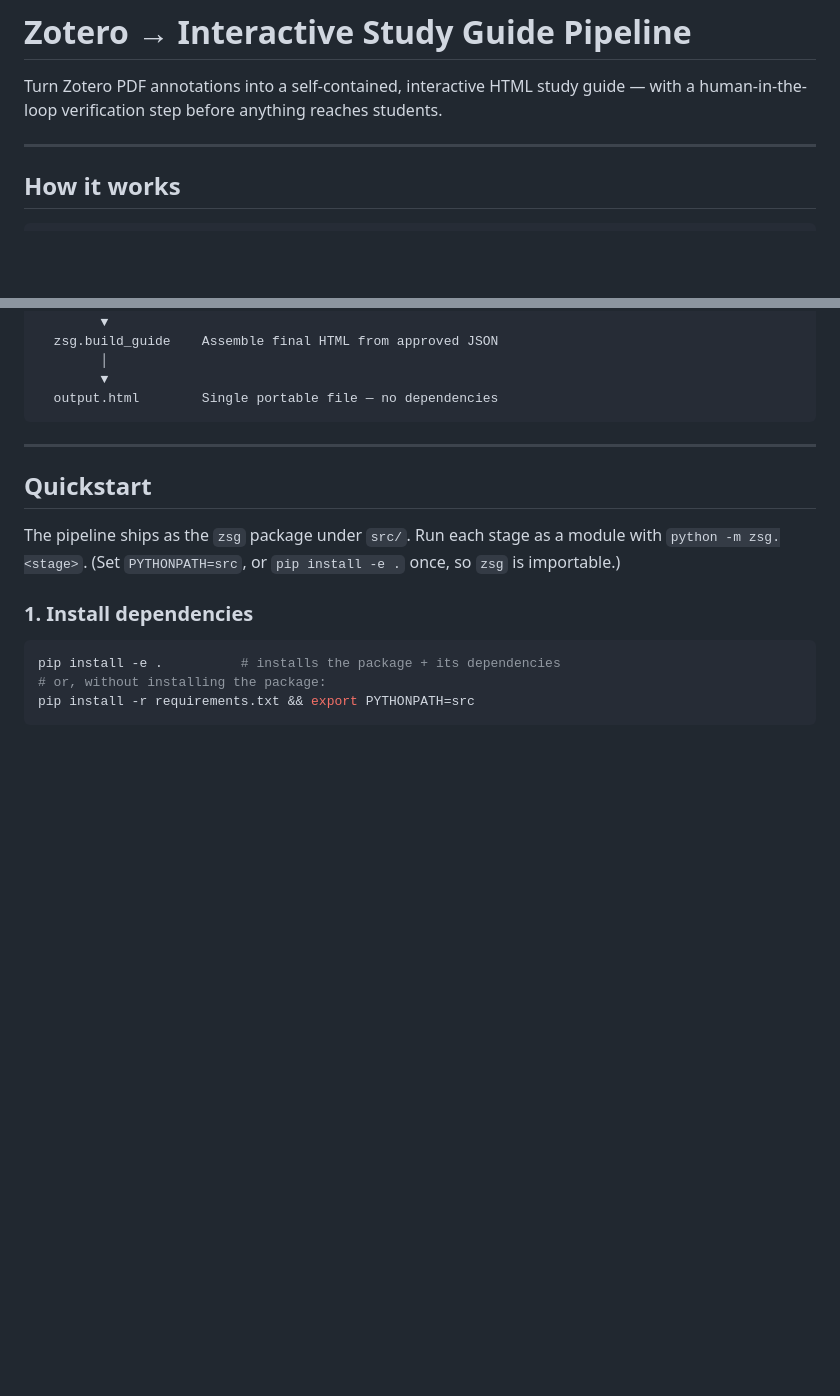
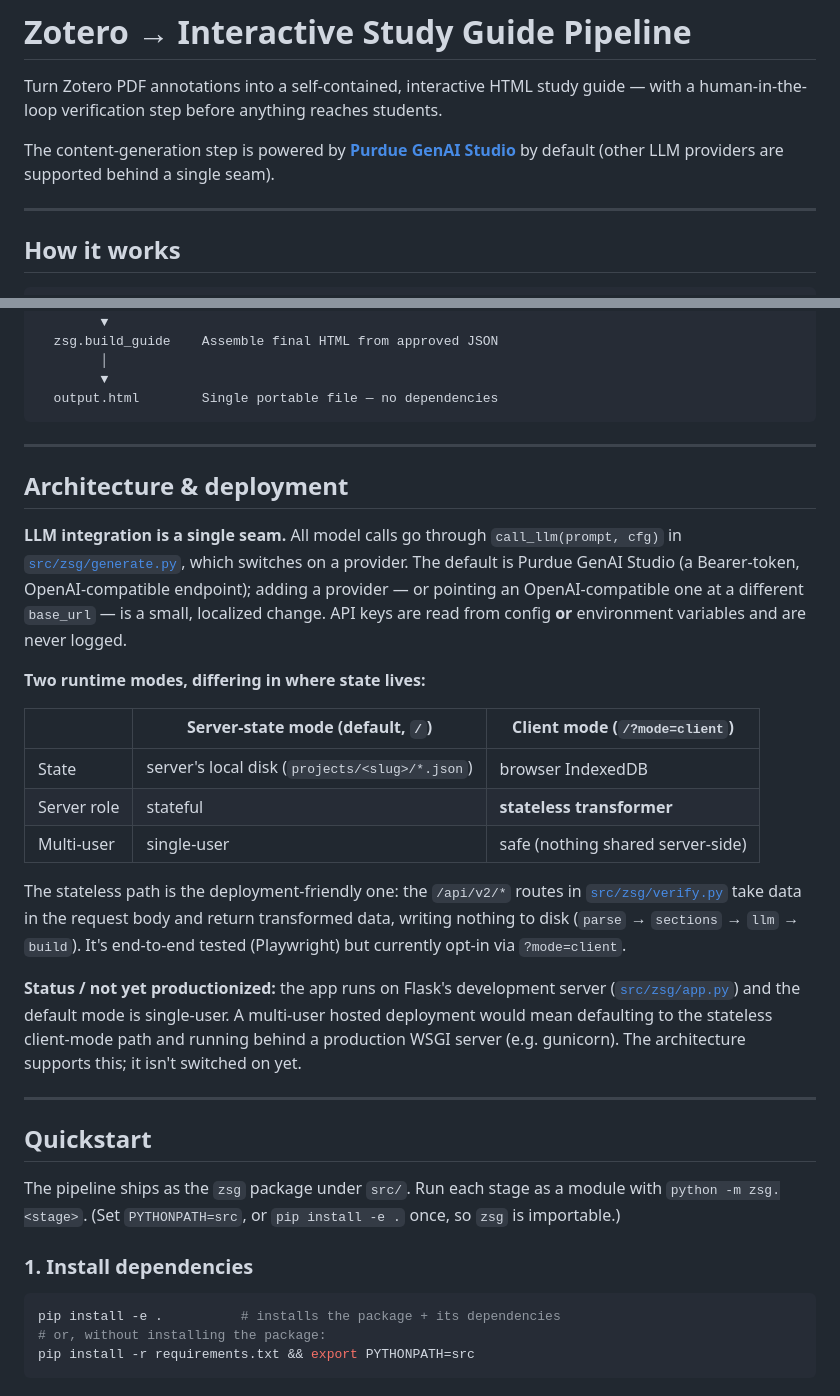
Before and after one commit to vedant-thakur0/zotero-study-guide-app, a Markdown page: README.md, 2 parts joined by grey strips. Rendered like a GitHub page; blank space fills up the shorter version.

Commit message:
docs: add GenAI Studio + architecture/deployment framing to README
State up front that generation is powered by Purdue GenAI Studio, and add an
"Architecture & deployment" section: the single call_llm seam, the two runtime
modes (server-state vs stateless client mode), and an honest note that the app
runs on Flask's dev server and isn't yet productionized for multi-user hosting.

Co-Authored-By: Claude Opus 4.8 <noreply@anthropic.com>

````diff
--- a/README.md
+++ b/README.md
@@ -1,6 +1,8 @@
 # Zotero → Interactive Study Guide Pipeline
 
 Turn Zotero PDF annotations into a self-contained, interactive HTML study guide — with a human-in-the-loop verification step before anything reaches students.
+
+The content-generation step is powered by **[Purdue GenAI Studio](https://genai.rcac.purdue.edu)** by default (other LLM providers are supported behind a single seam).
 
 ---
 
@@ -27,6 +29,35 @@ Zotero annotations (HTML export)
         ▼
   output.html        Single portable file — no dependencies
 ```
+
+---
+
+## Architecture & deployment
+
+**LLM integration is a single seam.** All model calls go through `call_llm(prompt, cfg)` in
+[`src/zsg/generate.py`](src/zsg/generate.py), which switches on a provider. The default is
+Purdue GenAI Studio (a Bearer-token, OpenAI-compatible endpoint); adding a provider — or
+pointing an OpenAI-compatible one at a different `base_url` — is a small, localized change.
+API keys are read from config **or** environment variables and are never logged.
+
+**Two runtime modes, differing in where state lives:**
+
+| | Server-state mode (default, `/`) | Client mode (`/?mode=client`) |
+|---|---|---|
+| State | server's local disk (`projects/<slug>/*.json`) | browser IndexedDB |
+| Server role | stateful | **stateless transformer** |
+| Multi-user | single-user | safe (nothing shared server-side) |
+
+The stateless path is the deployment-friendly one: the `/api/v2/*` routes in
+[`src/zsg/verify.py`](src/zsg/verify.py) take data in the request body and return transformed
+data, writing nothing to disk (`parse` → `sections` → `llm` → `build`). It's end-to-end
+tested (Playwright) but currently opt-in via `?mode=client`.
+
+**Status / not yet productionized:** the app runs on Flask's development server
+([`src/zsg/app.py`](src/zsg/app.py)) and the default mode is single-user. A multi-user hosted
+deployment would mean defaulting to the stateless client-mode path and running behind a
+production WSGI server (e.g. gunicorn). The architecture supports this; it isn't switched on
+yet.
 
 ---
 
````
